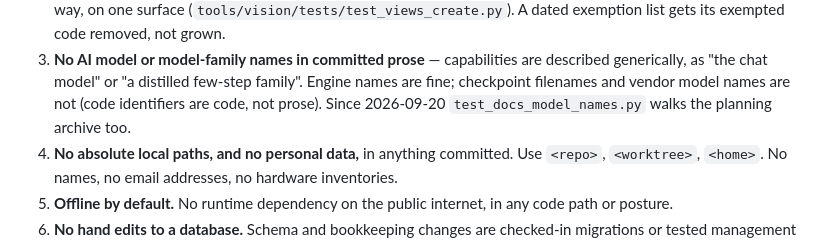
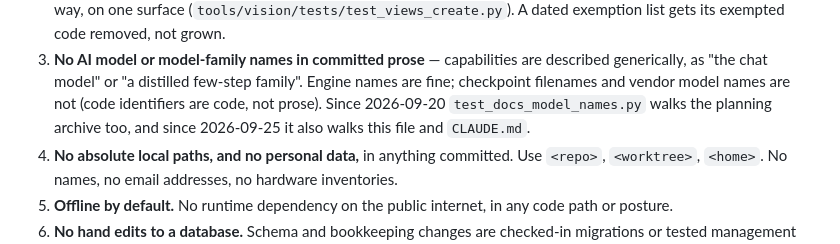
Before and after one commit to farabunker/farabunker, a Markdown page: AGENTS.md, the part around the change. GitHub-like rendering.

Commit message:
docs(agents): update non-negotiable 3's gate-coverage note
The prior commit extended test_docs_model_names.py's walk to cover
root CLAUDE.md and AGENTS.md, which made this file's own note about
the gate's coverage stale the moment it landed. Non-negotiable 1
requires docs the change makes stale to ship in the same commit as
the change.

Single-clause edit, no restructuring of non-negotiable 3 and no other
change to this file.

```diff
--- a/AGENTS.md
+++ b/AGENTS.md
@@ -39,7 +39,8 @@ preview section (linked below), the port table; [README.md](README.md#quickstart
 3. **No AI model or model-family names in committed prose** — capabilities are described
    generically, as "the chat model" or "a distilled few-step family". Engine names are fine;
    checkpoint filenames and vendor model names are not (code identifiers are code, not prose).
-   Since 2026-09-20 `test_docs_model_names.py` walks the planning archive too.
+   Since 2026-09-20 `test_docs_model_names.py` walks the planning archive too, and since
+   2026-09-25 it also walks this file and `CLAUDE.md`.
 4. **No absolute local paths, and no personal data,** in anything committed. Use `<repo>`,
    `<worktree>`, `<home>`. No names, no email addresses, no hardware inventories.
 5. **Offline by default.** No runtime dependency on the public internet, in any code path or posture.
```
